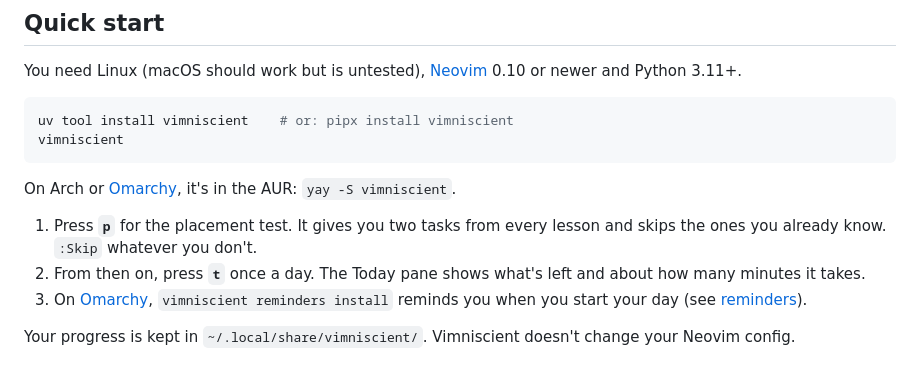
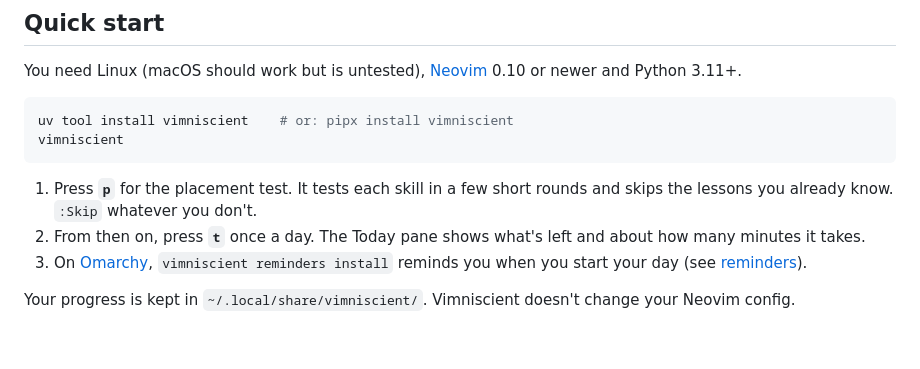
Before and after one commit to dialectmaterial/Vimniscient, a Markdown page: README.md, the part around the change. Rendered like a GitHub page; blank space fills up the shorter version.

Commit message:
README: not on the AUR; placement now tests by skill
Co-Authored-By: Claude Opus 5.5 <noreply@anthropic.com>
Claude-Session: https://claude.ai/code/session_015jWf7hXHuoKHLVTD1APsmW

````diff
--- a/README.md
+++ b/README.md
@@ -89,10 +89,8 @@ uv tool install vimniscient    # or: pipx install vimniscient
 vimniscient
 ```
 
-On Arch or [Omarchy](https://omarchy.org), it's in the AUR: `yay -S vimniscient`.
-
-1. Press **`p`** for the placement test. It gives you two tasks from every
-   lesson and skips the ones you already know. `:Skip` whatever you don't.
+1. Press **`p`** for the placement test. It tests each skill in a few short
+   rounds and skips the lessons you already know. `:Skip` whatever you don't.
 2. From then on, press **`t`** once a day. The Today pane shows what's left
    and about how many minutes it takes.
 3. On [Omarchy](https://omarchy.org), `vimniscient reminders install` reminds
````
